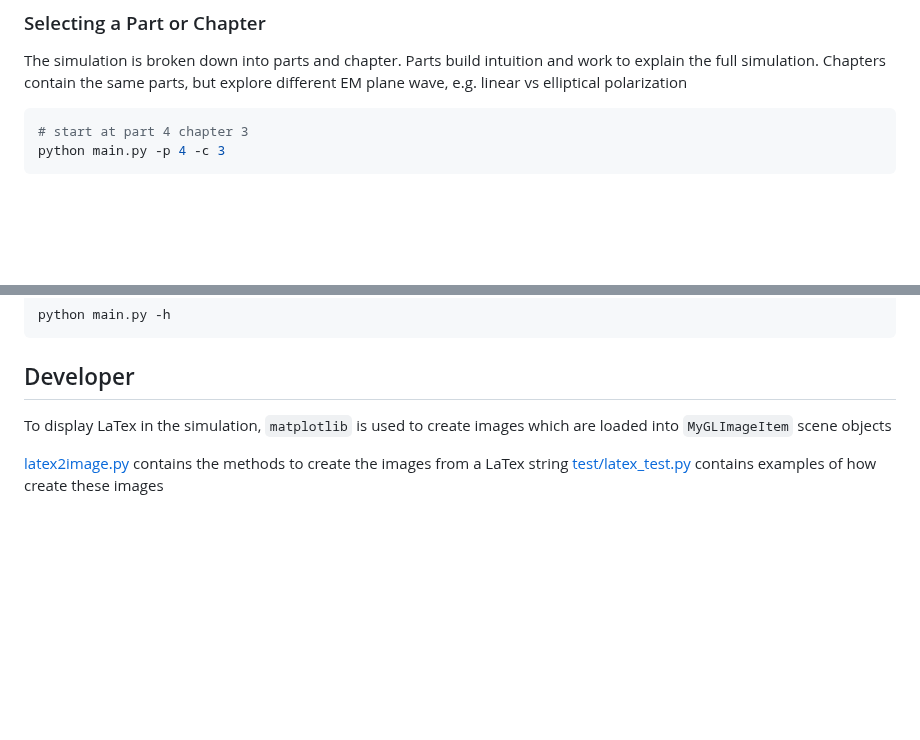
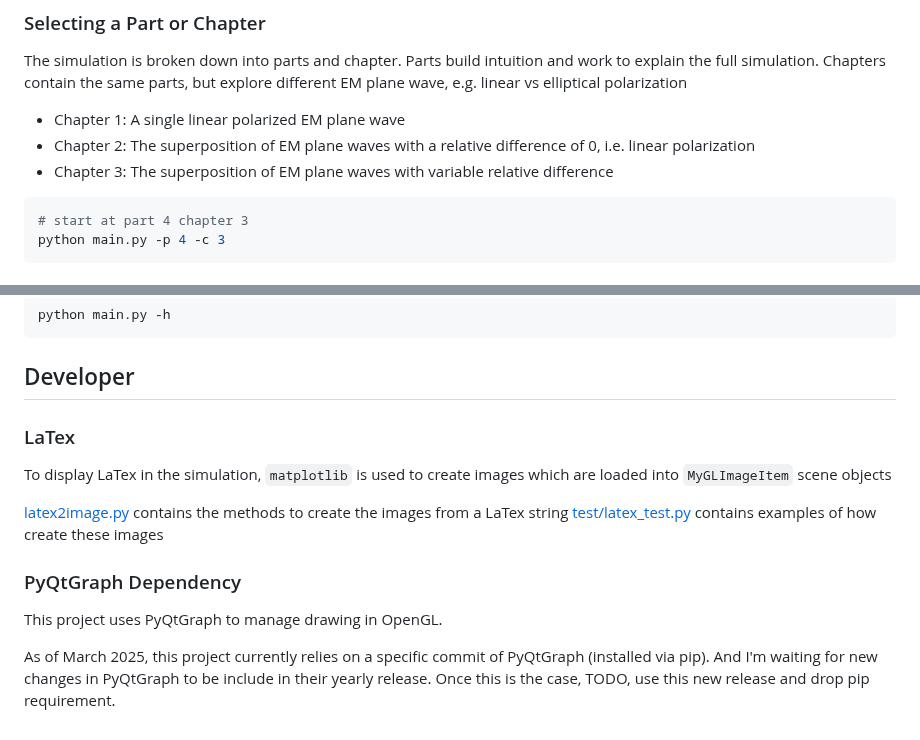
Before and after one commit to TFL4N/PHY412_PyQtGraph_Visualizers, a Markdown page: README.md, 2 parts joined by grey strips. Rendered like a GitHub page; blank space fills up the shorter version.

````diff
--- a/README.md
+++ b/README.md
@@ -41,6 +41,10 @@ python main.py -u 1 -p 4 -c 3
 ### Selecting a Part or Chapter
 The simulation is broken down into parts and chapter.  Parts build intuition and work to explain the full simulation.  Chapters contain the same parts, but explore different EM plane wave, e.g. linear vs elliptical polarization
 
+- Chapter 1: A single linear polarized EM plane wave
+- Chapter 2: The superposition of EM plane waves with a relative difference of 0, i.e. linear polarization
+- Chapter 3: The superposition of EM plane waves with variable relative difference
+
 ```shell
 # start at part 4 chapter 3
 python main.py -p 4 -c 3
@@ -74,7 +78,13 @@ python main.py -h
 ```
 
 ## Developer
+### LaTex
 To display LaTex in the simulation, `matplotlib` is used to create images which are loaded into `MyGLImageItem` scene objects
 
 [latex2image.py](latex2image.py) contains the methods to create the images from a LaTex string
 [test/latex_test.py](test/latex_test.py) contains examples of how create these images
+
+### PyQtGraph Dependency
+This project uses PyQtGraph to manage drawing in OpenGL.
+
+As of March 2025, this project currently relies on a specific commit of PyQtGraph (installed via pip). And I'm waiting for new changes in PyQtGraph to be include in their yearly release. Once this is the case, TODO, use this new release and drop pip requirement.
````
